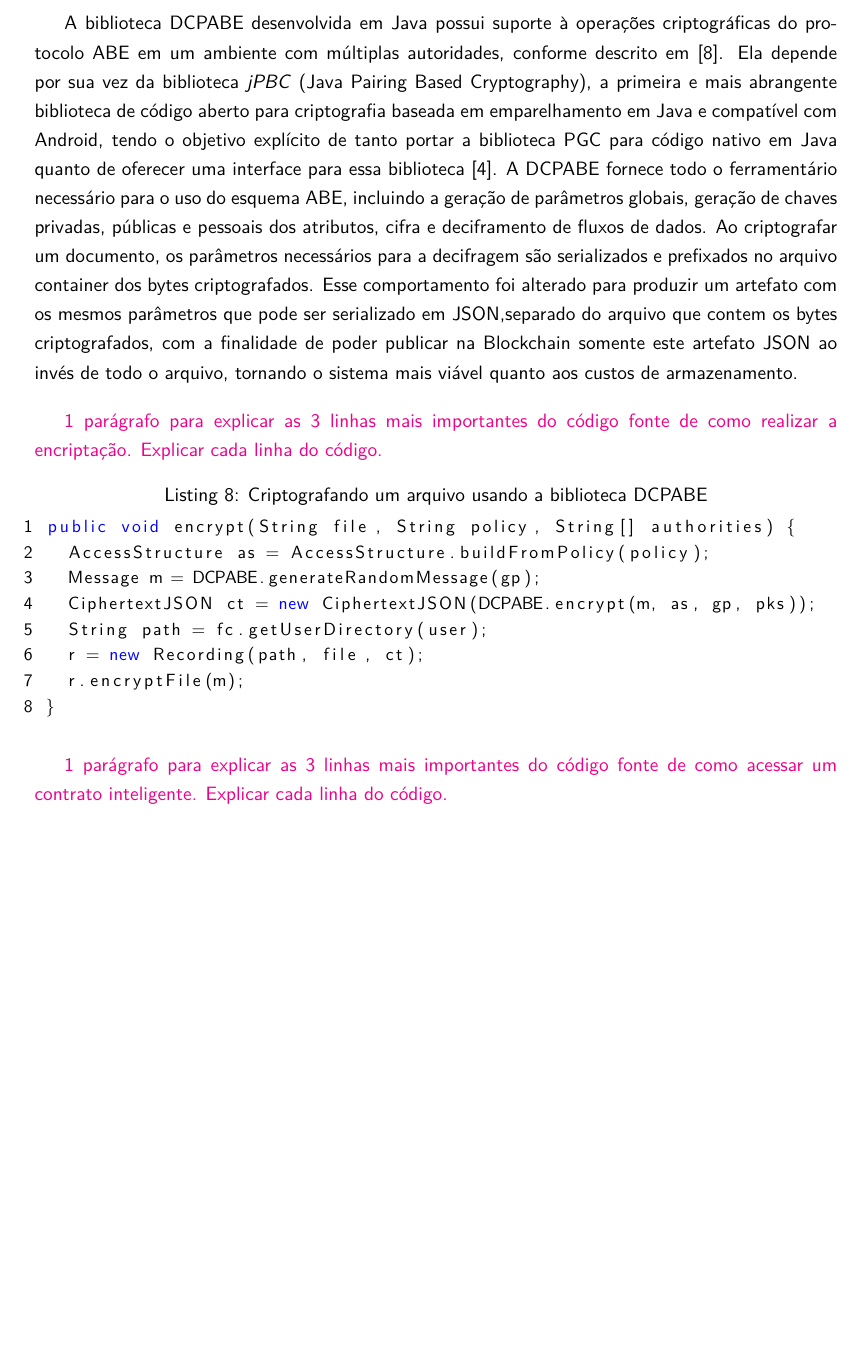
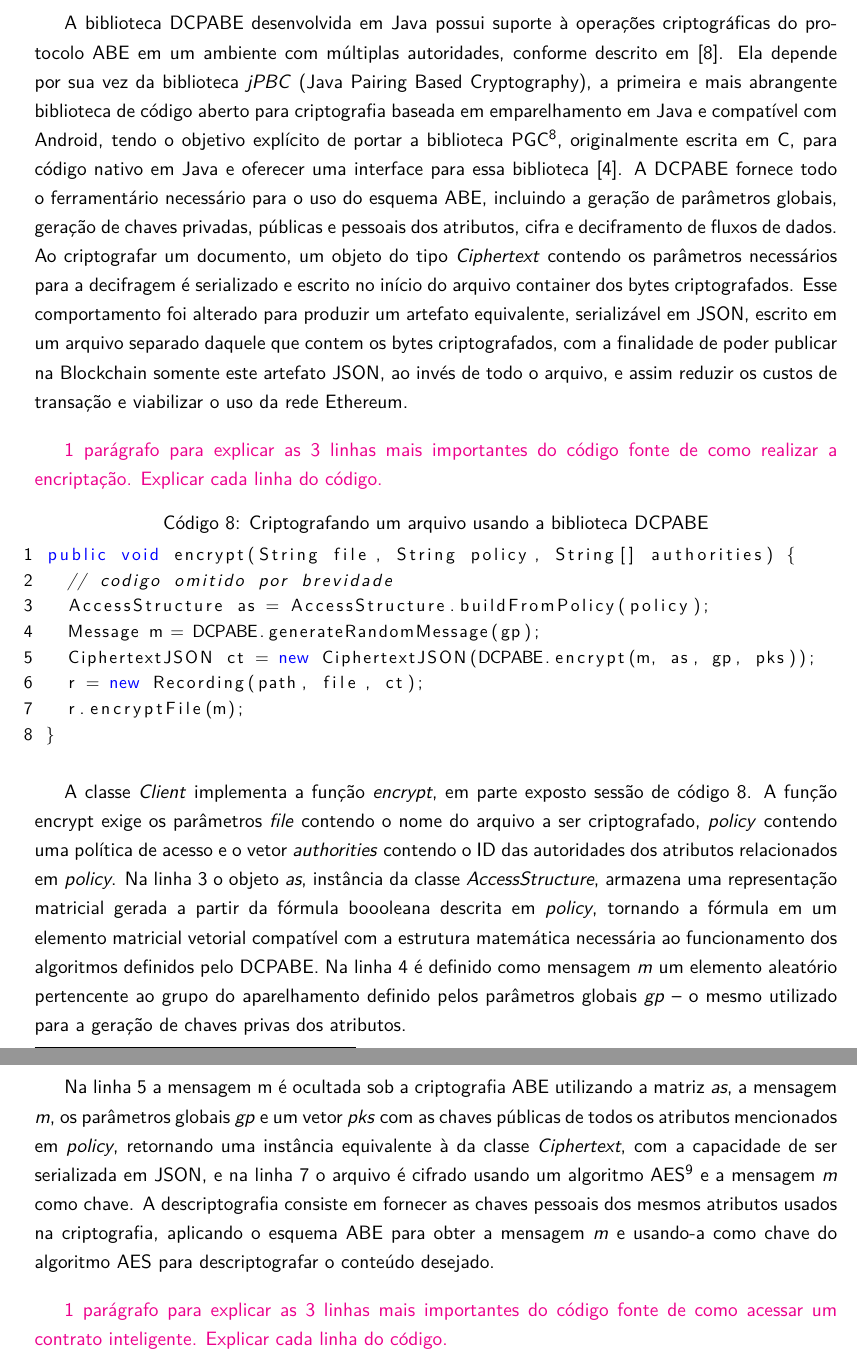
Before and after one commit to br-fedaykin/PGC, a LaTeX paper (monografia/main.tex): part of page 29 of 35 before the commit and two parts of pages 29 and 30 of 35 after it, the two joined at a grey line, cut so that both start at the same text, the shorter picture padded with empty space. Compiled offline with pdfLaTeX.

Commit message:
Seção 3.4 cliente - mais texto sobre criptografia

```diff
--- a/monografia/main.tex
+++ b/monografia/main.tex
@@ -46,6 +46,8 @@
 \title{Relatório de Estágio III}
 
 \renewcommand{\familydefault}{\sfdefault}
+\renewcommand{\lstlistingname}{Código}% Listing -> Algorithm
+\renewcommand{\lstlistlistingname}{List of \lstlistingname s}% List of Listings -> List of Algorithms
 
 \begin{document}
 \selectlanguage{brazilian}
@@ -682,25 +688,34 @@ O endereço informado é armazenado no cache do programa para uso em execuções
 {\color{Magenta} 1 parágrafo para explicar que para encriptar um documento utilizando atributos usou a dcpabe.}
 
 A biblioteca DCPABE desenvolvida em Java possui suporte à operações criptográficas do protocolo ABE em um ambiente com múltiplas autoridades, conforme descrito em \cite{Lewko2011}.
-Ela depende por sua vez da biblioteca \emph{jPBC} (Java Pairing Based Cryptography), a primeira e mais abrangente biblioteca de código aberto para criptografia baseada em emparelhamento em Java e compatível com Android, tendo o objetivo explícito de tanto portar a biblioteca PGC para código nativo em Java quanto de oferecer uma interface para essa biblioteca \cite{DeCaro2011}.
+Ela depende por sua vez da biblioteca \emph{jPBC} (Java Pairing Based Cryptography), a primeira e mais abrangente biblioteca de código aberto para criptografia baseada em emparelhamento em Java e compatível com Android, tendo o objetivo explícito de portar a biblioteca PGC\footnote{mais informações em \href{https://crypto.stanford.edu/pbc/}{https://crypto.stanford.edu/pbc/}}, originalmente escrita em C, para código nativo em Java e oferecer uma interface para essa biblioteca \cite{DeCaro2011}.
 A DCPABE fornece todo o ferramentário necessário para o uso do esquema ABE, incluindo a geração de parâmetros globais, geração de chaves privadas, públicas e pessoais dos atributos, cifra e deciframento de fluxos de dados.
-Ao criptografar um documento, os parâmetros necessários para a decifragem são serializados e prefixados no arquivo container dos bytes criptografados.
-Esse comportamento foi alterado para produzir um artefato com os mesmos parâmetros que pode ser serializado em JSON,separado do arquivo que contem os bytes criptografados, com a finalidade de poder publicar na Blockchain somente este artefato JSON ao invés de todo o arquivo, tornando o sistema mais viável quanto aos custos de armazenamento.
+Ao criptografar um documento, um objeto do tipo \emph{Ciphertext} contendo os parâmetros necessários para a decifragem é serializado e escrito no início do arquivo container dos bytes criptografados.
+Esse comportamento foi alterado para produzir um artefato equivalente, serializável em JSON, escrito em um arquivo separado daquele que contem os bytes criptografados, com a finalidade de poder publicar na Blockchain somente este artefato JSON, ao invés de todo o arquivo, e assim reduzir os custos de transação e viabilizar o uso da rede Ethereum.
 
 {\color{Magenta} 1 parágrafo para explicar as 3 linhas mais importantes do código fonte de como realizar a encriptação. Explicar cada linha do código.}
 
-\lstset{basicstyle=\small, numbers=left, language=java, keywordstyle=\color{blue}, numbersep=1pt, label={lst:conexãoBlockchain}, caption={Criptografando um arquivo usando a biblioteca DCPABE}}
+\lstset{basicstyle=\small, numbers=left, language=java, keywordstyle=\color{blue}, numbersep=1pt, label={lst:métodoCriptografia}, caption={Criptografando um arquivo usando a biblioteca DCPABE}}
 
 \begin{lstlisting}
  public void encrypt(String file, String policy, String[] authorities) {
+   // codigo omitido por brevidade
    AccessStructure as = AccessStructure.buildFromPolicy(policy);
    Message m = DCPABE.generateRandomMessage(gp);
    CiphertextJSON ct = new CiphertextJSON(DCPABE.encrypt(m, as, gp, pks));
-   String path = fc.getUserDirectory(user);
    r = new Recording(path, file, ct);
    r.encryptFile(m);
  }
 \end{lstlisting}
+
+% O objeto \emph{as}, instância da classe \emph{AccessStructure}, armazena uma representação matricial da fórmula boooleana descrita em \emph{policy}, produzindo uma estrutura de acesso de um \emph{LSSS} (Linear Secret Sharing Scheme), tornando a fórmula um elemento matricial vetorial compatível com a estrutura matemática necessária ao funcionamento dos algoritmos definidos pelo DCPABE.
+
+A classe \emph{Client} implementa a função \emph{encrypt}, em parte exposto sessão de código \ref{lst:métodoCriptografia}.
+A função encrypt exige os parâmetros \emph{file} contendo o nome do arquivo a ser criptografado, \emph{policy} contendo uma política de acesso e o vetor \emph{authorities} contendo o ID das autoridades dos atributos relacionados em \emph{policy}.
+Na linha 3 o objeto \emph{as}, instância da classe \emph{AccessStructure}, armazena uma representação matricial gerada a partir da fórmula boooleana descrita em \emph{policy}, tornando a fórmula em um elemento matricial vetorial compatível com a estrutura matemática necessária ao funcionamento dos algoritmos definidos pelo DCPABE.
+Na linha 4 é definido como mensagem \emph{m} um elemento aleatório pertencente ao grupo do aparelhamento definido pelos parâmetros globais \emph{gp} -- o mesmo utilizado para a geração de chaves privas dos atributos.
+
+Na linha 5 a mensagem m é ocultada sob a criptografia ABE utilizando a matriz \emph{as}, a mensagem \emph{m}, os parâmetros globais \emph{gp} e um vetor \emph{pks} com as chaves públicas de todos os atributos mencionados em \emph{policy}, retornando uma instância equivalente à da classe \emph{Ciphertext}, com a capacidade de ser serializada em JSON, e na linha 7 o arquivo é cifrado usando um algoritmo AES\footnote{Especificamente, é usada a classe AESEngine da biblioteca Bouncy Castle com configuração padrão. Ver \href{https://people.eecs.berkeley.edu/~jonah/bc/org/bouncycastle/crypto/engines/AESEngine.html}{https://people.eecs.berkeley.edu/~jonah/bc/org/bouncycastle/crypto/engines/AESEngine.html}} e a mensagem \emph{m} como chave. A descriptografia consiste em fornecer as chaves pessoais dos mesmos atributos usados na criptografia, aplicando o esquema ABE para obter a mensagem \emph{m} e usando-a como chave do algoritmo AES para descriptografar o conteúdo desejado.
 
 {\color{Magenta} 1 parágrafo para explicar as 3 linhas mais importantes do código fonte de como acessar um contrato inteligente. Explicar cada linha do código.}
 
```
Also changed, not shown: monografia/main.tex (8 more changed lines).
